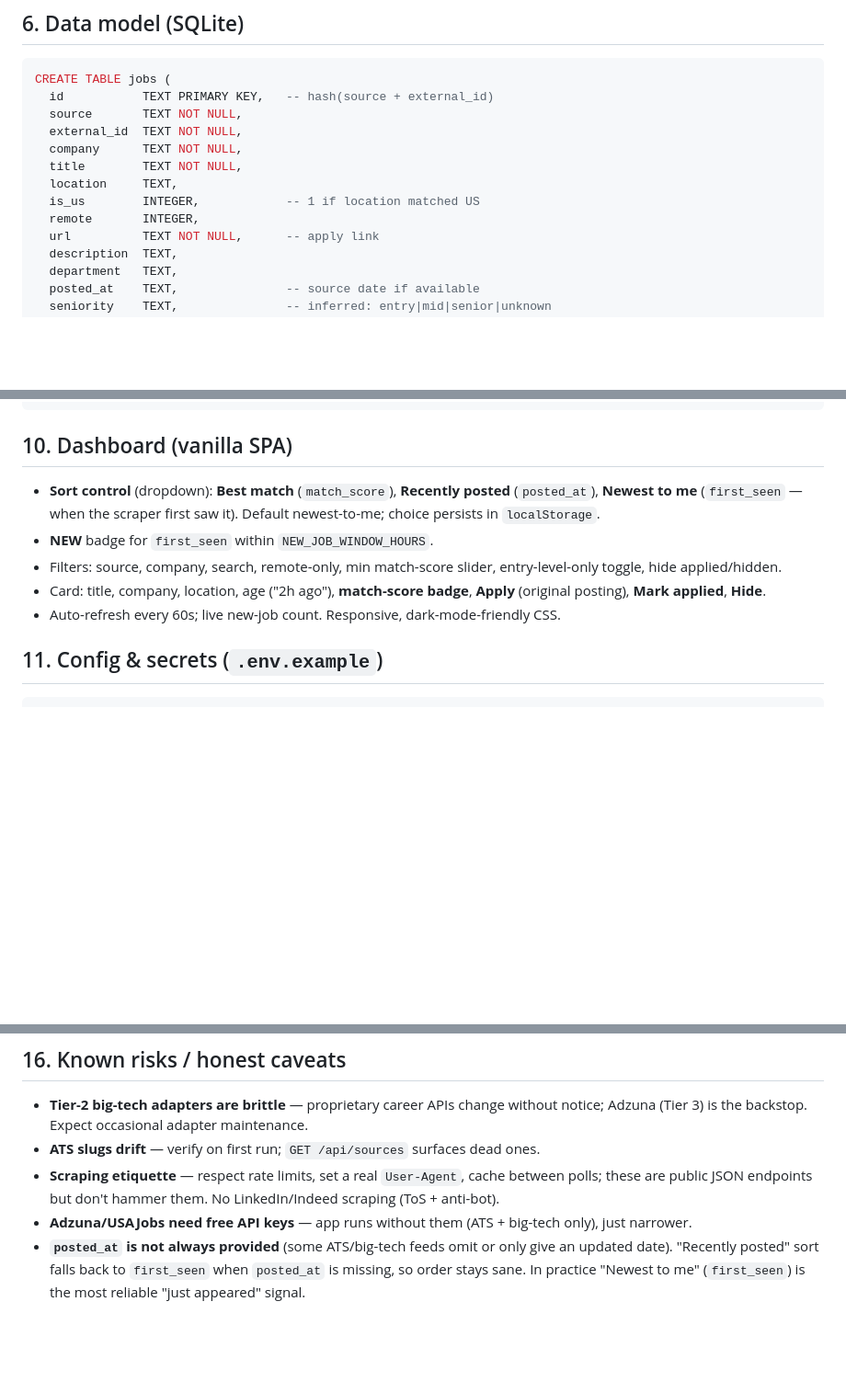
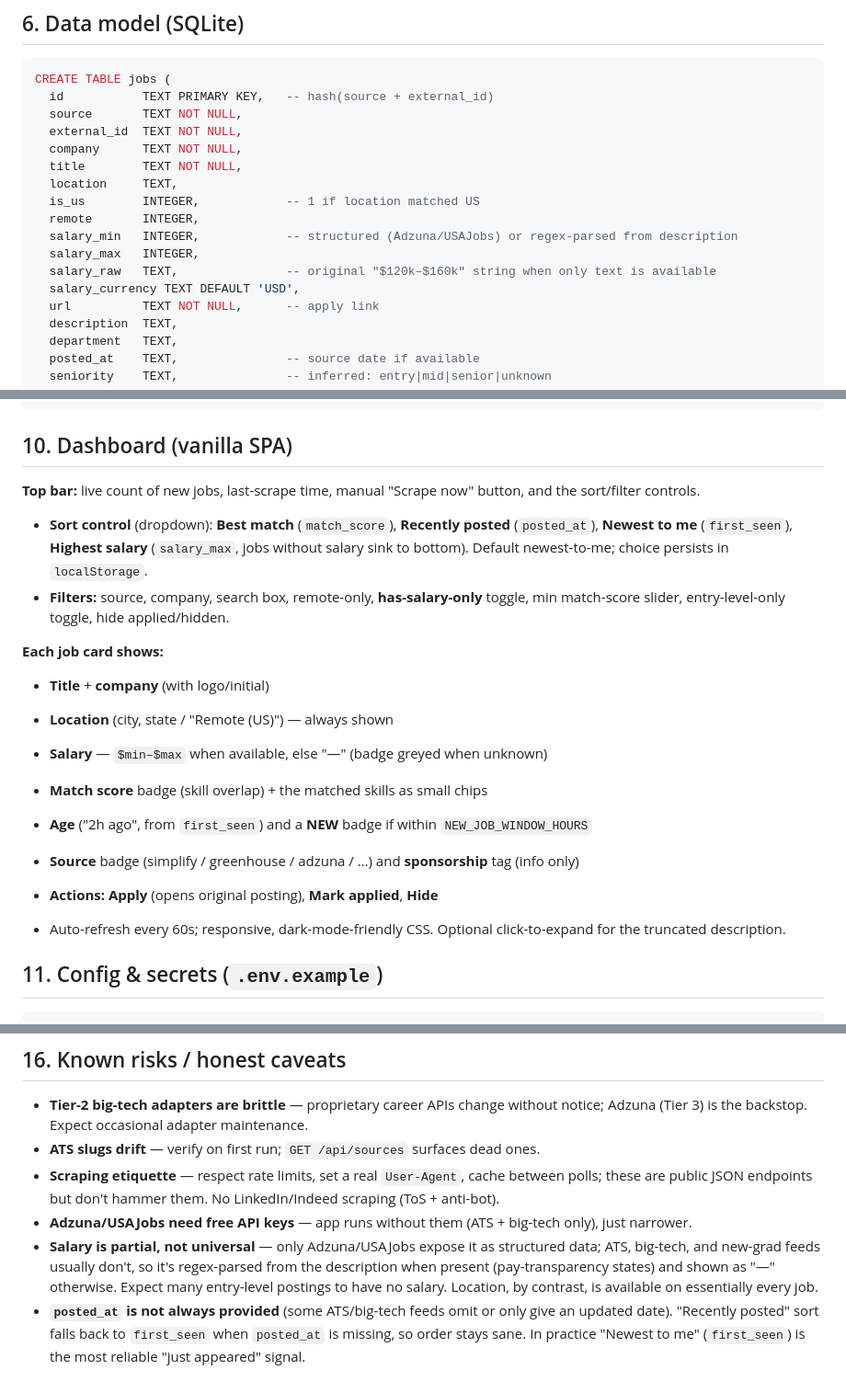
Before and after one commit to niththemyth/job-scraper, a Markdown page: PLAN.md, 3 parts joined by grey strips. Shown at 92% size. Drawn GitHub-style; blank space fills up the shorter version.

Commit message:
Detail dashboard card fields; add best-effort salary capture and display
Co-Authored-By: Claude Opus 4.8 <noreply@anthropic.com>
Claude-Session: https://claude.ai/code/session_019SZZFof44Vav7M2p9Zgbhi

````diff
--- a/PLAN.md
+++ b/PLAN.md
@@ -180,6 +180,10 @@ CREATE TABLE jobs (
   location     TEXT,
   is_us        INTEGER,            -- 1 if location matched US
   remote       INTEGER,
+  salary_min   INTEGER,            -- structured (Adzuna/USAJobs) or regex-parsed from description
+  salary_max   INTEGER,
+  salary_raw   TEXT,               -- original "$120k–$160k" string when only text is available
+  salary_currency TEXT DEFAULT 'USD',
   url          TEXT NOT NULL,      -- apply link
   description  TEXT,
   department   TEXT,
@@ -248,15 +252,24 @@ GET   /api/health
 ```
 
 ## 10. Dashboard (vanilla SPA)
+**Top bar:** live count of new jobs, last-scrape time, manual "Scrape now" button, and the sort/filter controls.
 - **Sort control** (dropdown): **Best match** (`match_score`), **Recently posted** (`posted_at`),
-  **Newest to me** (`first_seen` — when the scraper first saw it). Default newest-to-me; choice
-  persists in `localStorage`.
-- **NEW** badge for `first_seen` within `NEW_JOB_WINDOW_HOURS`.
-- Filters: source, company, search, remote-only, min match-score slider, entry-level-only toggle,
-  hide applied/hidden.
-- Card: title, company, location, age ("2h ago"), **match-score badge**, **Apply** (original posting),
-  **Mark applied**, **Hide**.
-- Auto-refresh every 60s; live new-job count. Responsive, dark-mode-friendly CSS.
+  **Newest to me** (`first_seen`), **Highest salary** (`salary_max`, jobs without salary sink to bottom).
+  Default newest-to-me; choice persists in `localStorage`.
+- **Filters:** source, company, search box, remote-only, **has-salary-only** toggle, min match-score
+  slider, entry-level-only toggle, hide applied/hidden.
+
+**Each job card shows:**
+- **Title** + **company** (with logo/initial)
+- **Location** (city, state / "Remote (US)") — always shown
+- **Salary** — `$min–$max` when available, else "—" (badge greyed when unknown)
+- **Match score** badge (skill overlap) + the matched skills as small chips
+- **Age** ("2h ago", from `first_seen`) and a **NEW** badge if within `NEW_JOB_WINDOW_HOURS`
+- **Source** badge (simplify / greenhouse / adzuna / …) and **sponsorship** tag (info only)
+- **Actions:** **Apply** (opens original posting), **Mark applied**, **Hide**
+
+- Auto-refresh every 60s; responsive, dark-mode-friendly CSS. Optional click-to-expand for the
+  truncated description.
 
 ## 11. Config & secrets (`.env.example`)
 ```
@@ -368,6 +381,10 @@ No external marketplace plugins required. Freebies in this env: **Playwright + C
 - **Scraping etiquette** — respect rate limits, set a real `User-Agent`, cache between polls; these are
   public JSON endpoints but don't hammer them. No LinkedIn/Indeed scraping (ToS + anti-bot).
 - **Adzuna/USAJobs need free API keys** — app runs without them (ATS + big-tech only), just narrower.
+- **Salary is partial, not universal** — only Adzuna/USAJobs expose it as structured data; ATS, big-tech,
+  and new-grad feeds usually don't, so it's regex-parsed from the description when present (pay-transparency
+  states) and shown as "—" otherwise. Expect many entry-level postings to have no salary. Location, by
+  contrast, is available on essentially every job.
 - **`posted_at` is not always provided** (some ATS/big-tech feeds omit or only give an updated date).
   "Recently posted" sort falls back to `first_seen` when `posted_at` is missing, so order stays sane.
   In practice "Newest to me" (`first_seen`) is the most reliable "just appeared" signal.
````
